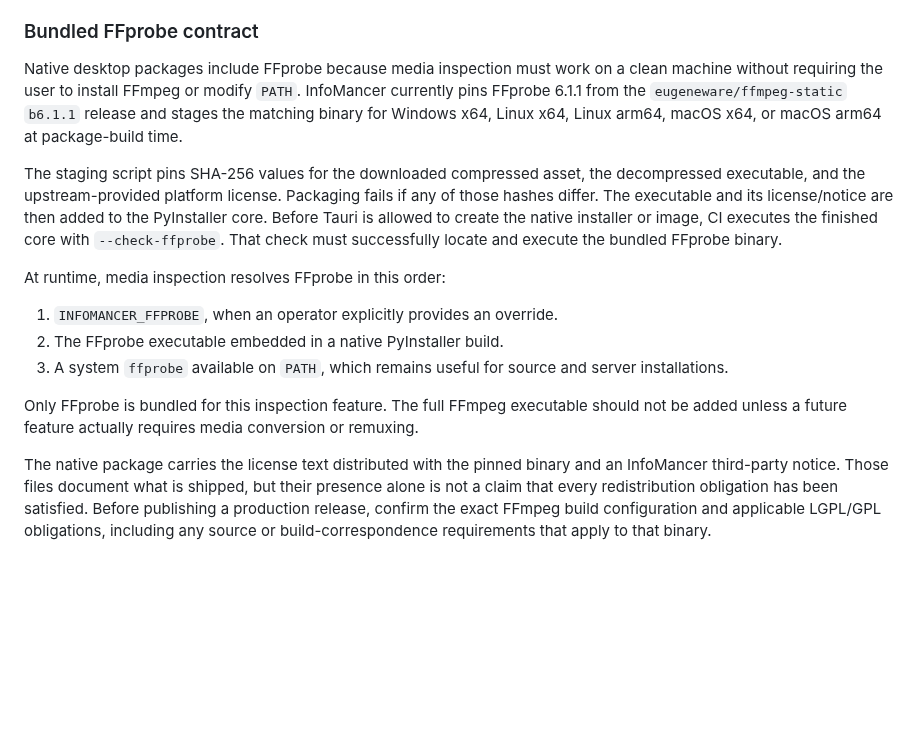
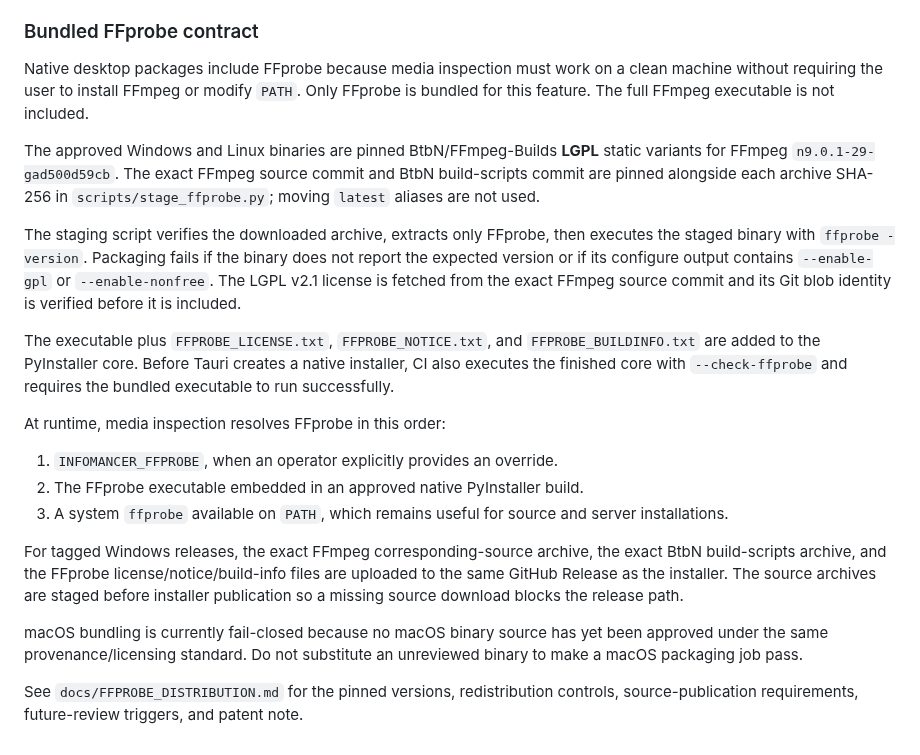
Before and after one commit to chandler-sol/InfoMancer, a Markdown page: docs/PACKAGING.md, the part around the change. GitHub-like rendering; blank space fills up the shorter version.

Commit message:
Document approved FFprobe packaging contract

```diff
--- a/docs/PACKAGING.md
+++ b/docs/PACKAGING.md
@@ -162,31 +162,43 @@ installer registration survives.
 
 Native desktop packages include FFprobe because media inspection must work on a
 clean machine without requiring the user to install FFmpeg or modify `PATH`.
-InfoMancer currently pins FFprobe 6.1.1 from the `eugeneware/ffmpeg-static`
-`b6.1.1` release and stages the matching binary for Windows x64, Linux x64,
-Linux arm64, macOS x64, or macOS arm64 at package-build time.
+Only FFprobe is bundled for this feature. The full FFmpeg executable is not
+included.
 
-The staging script pins SHA-256 values for the downloaded compressed asset, the
-decompressed executable, and the upstream-provided platform license. Packaging
-fails if any of those hashes differ. The executable and its license/notice are
-then added to the PyInstaller core. Before Tauri is allowed to create the native
-installer or image, CI executes the finished core with `--check-ffprobe`. That
-check must successfully locate and execute the bundled FFprobe binary.
+The approved Windows and Linux binaries are pinned BtbN/FFmpeg-Builds **LGPL**
+static variants for FFmpeg `n9.0.1-29-gad500d59cb`. The exact FFmpeg source
+commit and BtbN build-scripts commit are pinned alongside each archive SHA-256 in
+`scripts/stage_ffprobe.py`; moving `latest` aliases are not used.
+
+The staging script verifies the downloaded archive, extracts only FFprobe, then
+executes the staged binary with `ffprobe -version`. Packaging fails if the binary
+does not report the expected version or if its configure output contains
+`--enable-gpl` or `--enable-nonfree`. The LGPL v2.1 license is fetched from the
+exact FFmpeg source commit and its Git blob identity is verified before it is
+included.
+
+The executable plus `FFPROBE_LICENSE.txt`, `FFPROBE_NOTICE.txt`, and
+`FFPROBE_BUILDINFO.txt` are added to the PyInstaller core. Before Tauri creates a
+native installer, CI also executes the finished core with `--check-ffprobe` and
+requires the bundled executable to run successfully.
 
 At runtime, media inspection resolves FFprobe in this order:
 
 1. `INFOMANCER_FFPROBE`, when an operator explicitly provides an override.
-2. The FFprobe executable embedded in a native PyInstaller build.
+2. The FFprobe executable embedded in an approved native PyInstaller build.
 3. A system `ffprobe` available on `PATH`, which remains useful for source and
    server installations.
 
-Only FFprobe is bundled for this inspection feature. The full FFmpeg executable
-should not be added unless a future feature actually requires media conversion
-or remuxing.
+For tagged Windows releases, the exact FFmpeg corresponding-source archive, the
+exact BtbN build-scripts archive, and the FFprobe license/notice/build-info files
+are uploaded to the same GitHub Release as the installer. The source archives
+are staged before installer publication so a missing source download blocks the
+release path.
 
-The native package carries the license text distributed with the pinned binary
-and an InfoMancer third-party notice. Those files document what is shipped, but
-their presence alone is not a claim that every redistribution obligation has
-been satisfied. Before publishing a production release, confirm the exact
-FFmpeg build configuration and applicable LGPL/GPL obligations, including any
-source or build-correspondence requirements that apply to that binary.
+macOS bundling is currently fail-closed because no macOS binary source has yet
+been approved under the same provenance/licensing standard. Do not substitute an
+unreviewed binary to make a macOS packaging job pass.
+
+See `docs/FFPROBE_DISTRIBUTION.md` for the pinned versions, redistribution
+controls, source-publication requirements, future-review triggers, and patent
+note.
```
